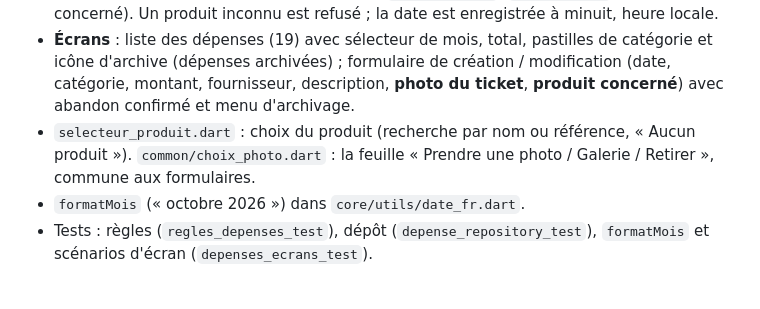
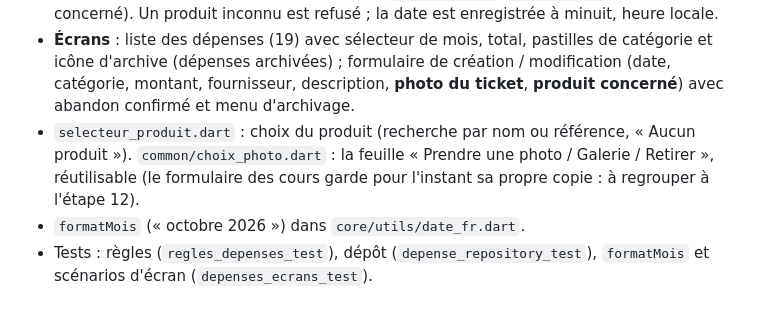
Before and after one commit to Stephane1972/crochet-creations, a Markdown page: CHANGELOG.md, the part around the change. Drawn GitHub-style.

```diff
--- a/CHANGELOG.md
+++ b/CHANGELOG.md
@@ -19,7 +19,8 @@ validée augmente le numéro de version mineure (0.1.0, 0.2.0…).
   formulaire de création / modification (date, catégorie, montant, fournisseur, description, **photo du ticket**,
   **produit concerné**) avec abandon confirmé et menu d'archivage.
 - `selecteur_produit.dart` : choix du produit (recherche par nom ou référence, « Aucun produit »).
-  `common/choix_photo.dart` : la feuille « Prendre une photo / Galerie / Retirer », commune aux formulaires.
+  `common/choix_photo.dart` : la feuille « Prendre une photo / Galerie / Retirer », réutilisable (le formulaire des cours garde pour
+  l'instant sa propre copie : à regrouper à l'étape 12).
 - `formatMois` (« octobre 2026 ») dans `core/utils/date_fr.dart`.
 - Tests : règles (`regles_depenses_test`), dépôt (`depense_repository_test`), `formatMois` et scénarios d'écran
   (`depenses_ecrans_test`).
```
Also changed, not shown: ARCHITECTURE.md (+2 -1 lines).
